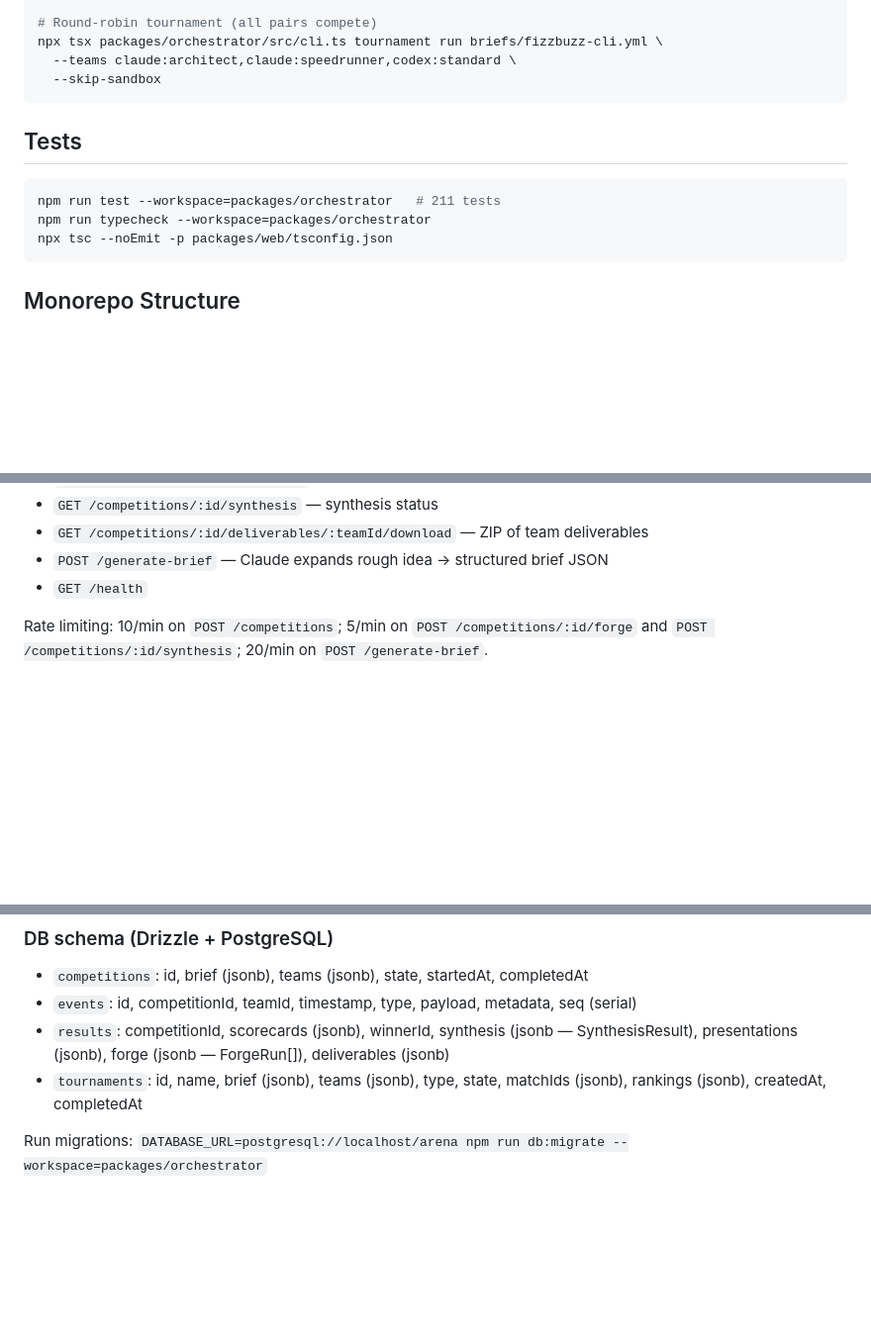
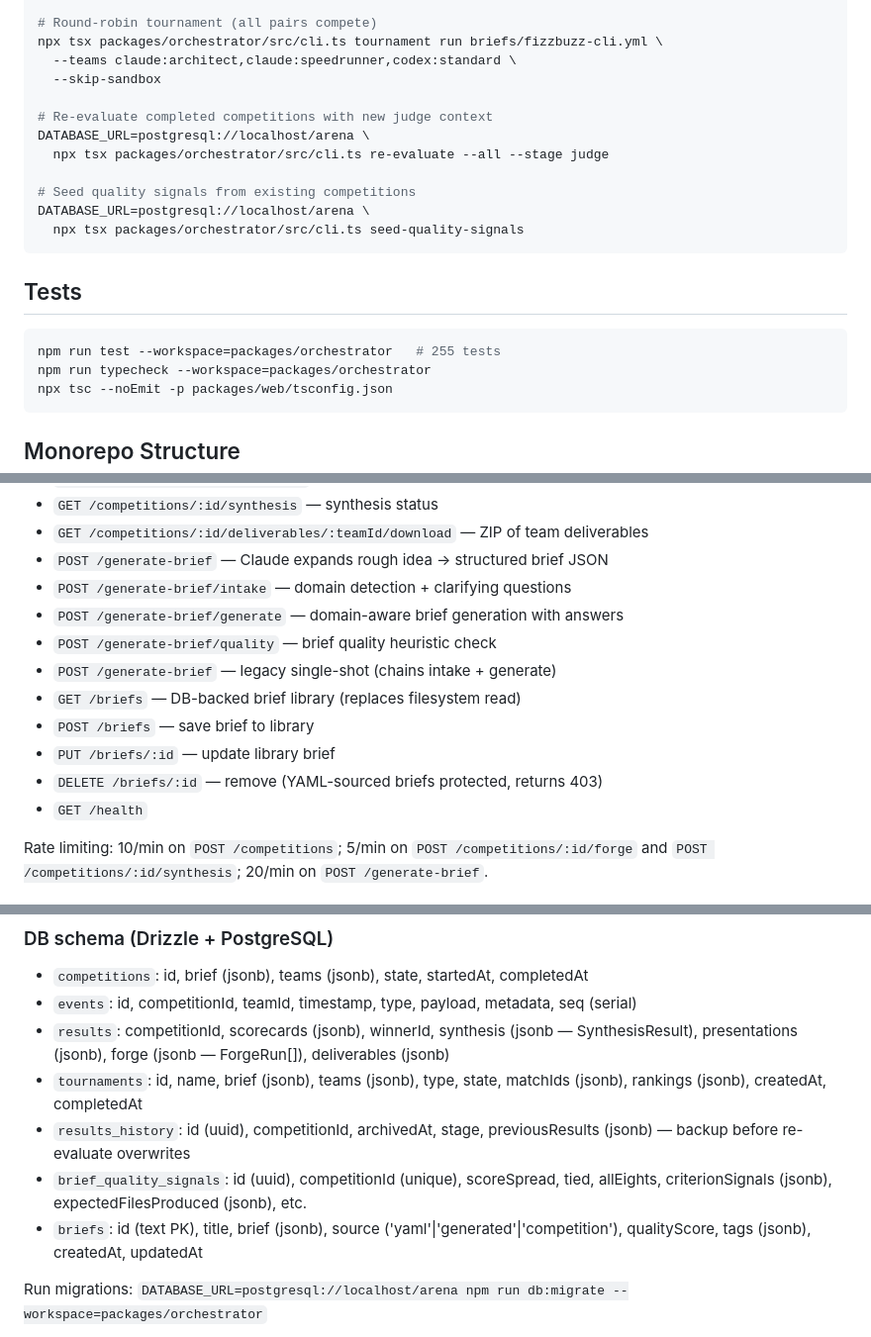
Before and after one commit to kikostefanov-lab/Arena4Ai, a Markdown page: CLAUDE.md, 3 parts joined by grey strips. Shown at 99% size. Rendered like a GitHub page; blank space fills up the shorter version.

````diff
--- a/CLAUDE.md
+++ b/CLAUDE.md
@@ -46,12 +46,20 @@ npx tsx packages/orchestrator/src/cli.ts run briefs/fizzbuzz-cli.yml \
 npx tsx packages/orchestrator/src/cli.ts tournament run briefs/fizzbuzz-cli.yml \
   --teams claude:architect,claude:speedrunner,codex:standard \
   --skip-sandbox
+
+# Re-evaluate completed competitions with new judge context
+DATABASE_URL=postgresql://localhost/arena \
+  npx tsx packages/orchestrator/src/cli.ts re-evaluate --all --stage judge
+
+# Seed quality signals from existing competitions
+DATABASE_URL=postgresql://localhost/arena \
+  npx tsx packages/orchestrator/src/cli.ts seed-quality-signals
 ```
 
 ## Tests
 
 ```bash
-npm run test --workspace=packages/orchestrator   # 211 tests
+npm run test --workspace=packages/orchestrator   # 255 tests
 npm run typecheck --workspace=packages/orchestrator
 npx tsc --noEmit -p packages/web/tsconfig.json
 ```
@@ -107,6 +115,14 @@ Model routing in `competition-runner.ts` (prefix before `:`):
 - `GET /competitions/:id/synthesis` — synthesis status
 - `GET /competitions/:id/deliverables/:teamId/download` — ZIP of team deliverables
 - `POST /generate-brief` — Claude expands rough idea → structured brief JSON
+- `POST /generate-brief/intake` — domain detection + clarifying questions
+- `POST /generate-brief/generate` — domain-aware brief generation with answers
+- `POST /generate-brief/quality` — brief quality heuristic check
+- `POST /generate-brief` — legacy single-shot (chains intake + generate)
+- `GET /briefs` — DB-backed brief library (replaces filesystem read)
+- `POST /briefs` — save brief to library
+- `PUT /briefs/:id` — update library brief
+- `DELETE /briefs/:id` — remove (YAML-sourced briefs protected, returns 403)
 - `GET /health`
 
 Rate limiting: 10/min on `POST /competitions`; 5/min on `POST /competitions/:id/forge` and `POST /competitions/:id/synthesis`; 20/min on `POST /generate-brief`.
@@ -170,6 +186,9 @@ Enable with `--commentary` flag or `commentary: true` in RunOptions. Batches 5 e
 - `events`: id, competitionId, teamId, timestamp, type, payload, metadata, seq (serial)
 - `results`: competitionId, scorecards (jsonb), winnerId, synthesis (jsonb — SynthesisResult), presentations (jsonb), forge (jsonb — ForgeRun[]), deliverables (jsonb)
 - `tournaments`: id, name, brief (jsonb), teams (jsonb), type, state, matchIds (jsonb), rankings (jsonb), createdAt, completedAt
+- `results_history`: id (uuid), competitionId, archivedAt, stage, previousResults (jsonb) — backup before re-evaluate overwrites
+- `brief_quality_signals`: id (uuid), competitionId (unique), scoreSpread, tied, allEights, criterionSignals (jsonb), expectedFilesProduced (jsonb), etc.
+- `briefs`: id (text PK), title, brief (jsonb), source ('yaml'|'generated'|'competition'), qualityScore, tags (jsonb), createdAt, updatedAt
 
 Run migrations: `DATABASE_URL=postgresql://localhost/arena npm run db:migrate --workspace=packages/orchestrator`
 
````
Also changed, not shown: other parts of CLAUDE.md (+45 -1 lines).
